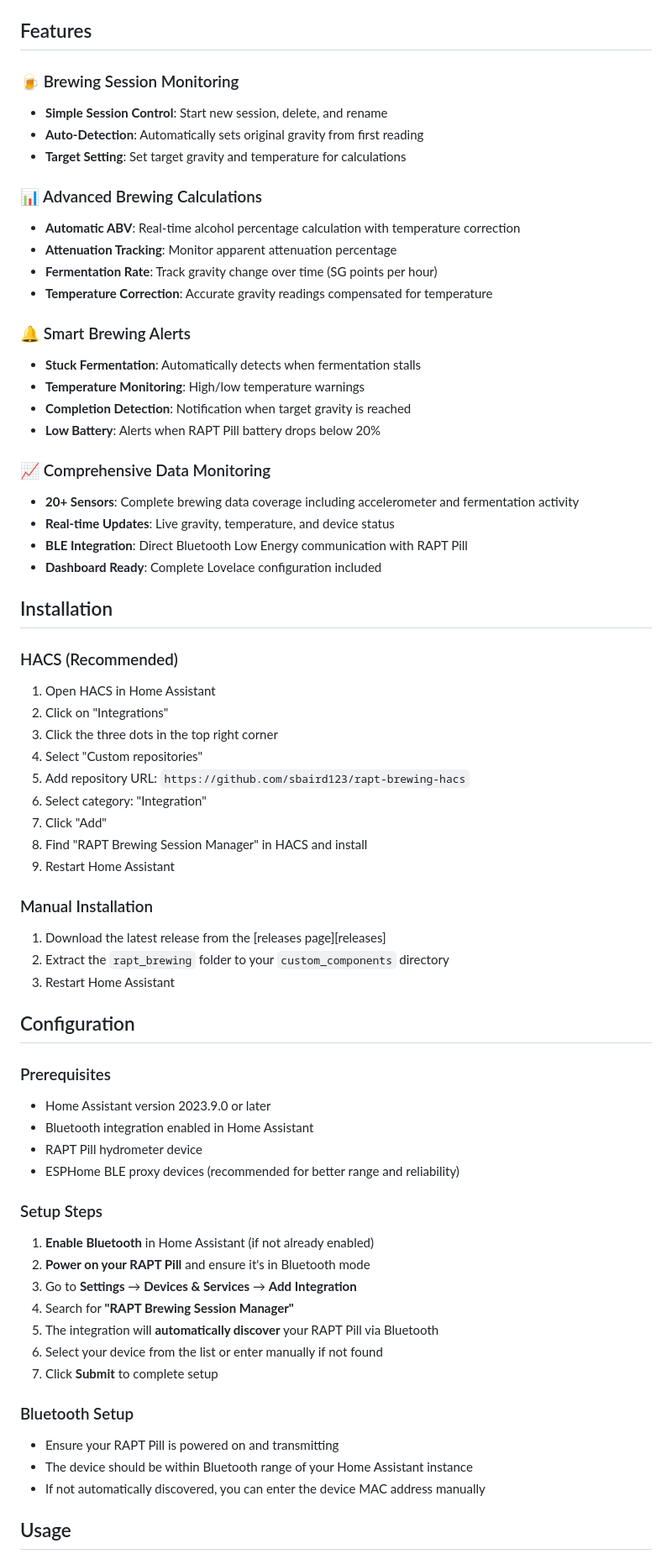
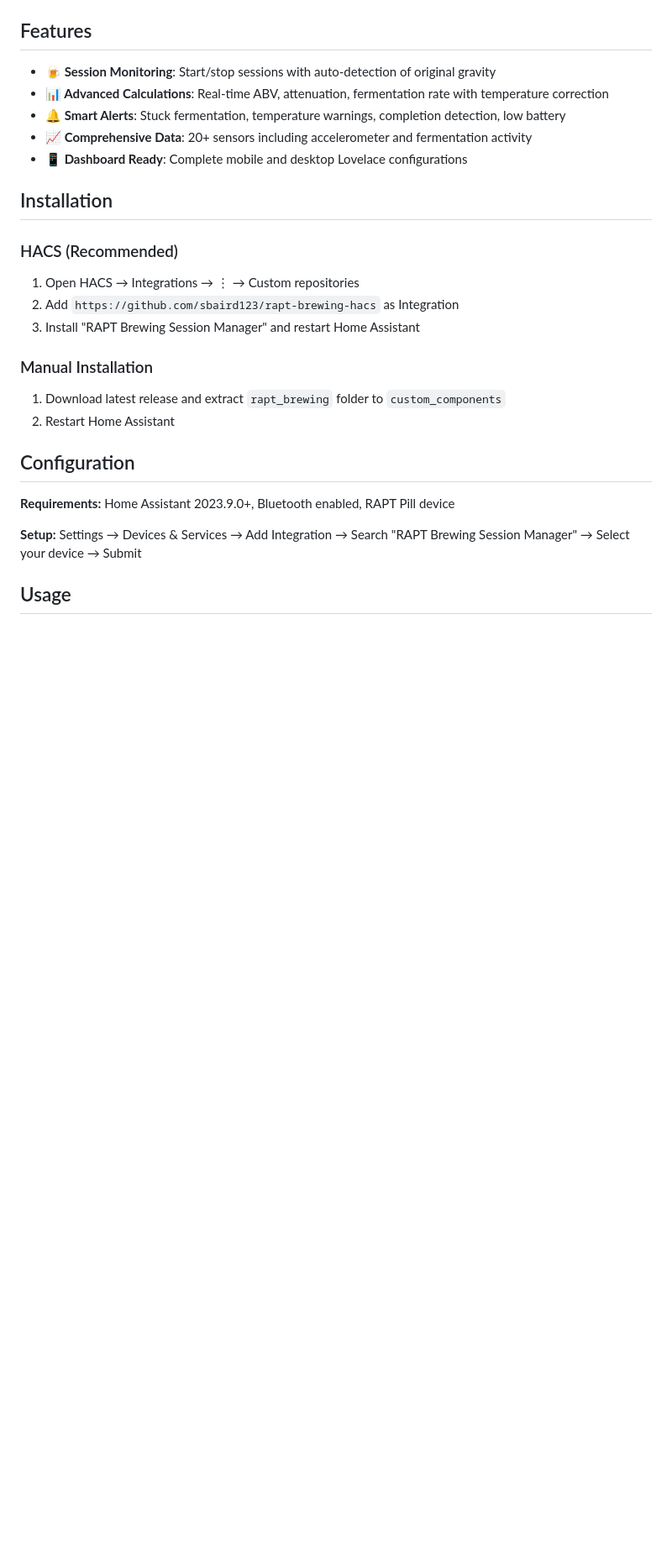
Before and after one commit to sbaird123/rapt-brewing-hacs, a Markdown page: README.md, the part around the change printed below. Shown: that part at 84% size. GitHub-like rendering; blank space fills up the shorter version.

```diff
--- a/README.md
+++ b/README.md
@@ -13,70 +13,28 @@ A Home Assistant integration for monitoring brewing sessions with RAPT Pill hydr
 
 ## Features
 
-### 🍺 Brewing Session Monitoring
-- **Simple Session Control**: Start new session, delete, and rename
-- **Auto-Detection**: Automatically sets original gravity from first reading
-- **Target Setting**: Set target gravity and temperature for calculations
-
-### 📊 Advanced Brewing Calculations
-- **Automatic ABV**: Real-time alcohol percentage calculation with temperature correction
-- **Attenuation Tracking**: Monitor apparent attenuation percentage
-- **Fermentation Rate**: Track gravity change over time (SG points per hour)
-- **Temperature Correction**: Accurate gravity readings compensated for temperature
-
-### 🔔 Smart Brewing Alerts
-- **Stuck Fermentation**: Automatically detects when fermentation stalls
-- **Temperature Monitoring**: High/low temperature warnings
-- **Completion Detection**: Notification when target gravity is reached
-- **Low Battery**: Alerts when RAPT Pill battery drops below 20%
-
-### 📈 Comprehensive Data Monitoring
-- **20+ Sensors**: Complete brewing data coverage including accelerometer and fermentation activity
-- **Real-time Updates**: Live gravity, temperature, and device status
-- **BLE Integration**: Direct Bluetooth Low Energy communication with RAPT Pill
-- **Dashboard Ready**: Complete Lovelace configuration included
+- **🍺 Session Monitoring**: Start/stop sessions with auto-detection of original gravity
+- **📊 Advanced Calculations**: Real-time ABV, attenuation, fermentation rate with temperature correction
+- **🔔 Smart Alerts**: Stuck fermentation, temperature warnings, completion detection, low battery
+- **📈 Comprehensive Data**: 20+ sensors including accelerometer and fermentation activity
+- **📱 Dashboard Ready**: Complete mobile and desktop Lovelace configurations
 
 ## Installation
 
 ### HACS (Recommended)
-
-1. Open HACS in Home Assistant
-2. Click on "Integrations"
-3. Click the three dots in the top right corner
-4. Select "Custom repositories"
-5. Add repository URL: `https://github.com/sbaird123/rapt-brewing-hacs`
-6. Select category: "Integration"
-7. Click "Add"
-8. Find "RAPT Brewing Session Manager" in HACS and install
-9. Restart Home Assistant
+1. Open HACS → Integrations → ⋮ → Custom repositories
+2. Add `https://github.com/sbaird123/rapt-brewing-hacs` as Integration
+3. Install "RAPT Brewing Session Manager" and restart Home Assistant
 
 ### Manual Installation
-
-1. Download the latest release from the [releases page][releases]
-2. Extract the `rapt_brewing` folder to your `custom_components` directory
-3. Restart Home Assistant
+1. Download latest release and extract `rapt_brewing` folder to `custom_components`
+2. Restart Home Assistant
 
 ## Configuration
 
-### Prerequisites
-- Home Assistant version 2023.9.0 or later
-- Bluetooth integration enabled in Home Assistant
-- RAPT Pill hydrometer device
-- ESPHome BLE proxy devices (recommended for better range and reliability)
+**Requirements:** Home Assistant 2023.9.0+, Bluetooth enabled, RAPT Pill device
 
-### Setup Steps
-1. **Enable Bluetooth** in Home Assistant (if not already enabled)
-2. **Power on your RAPT Pill** and ensure it's in Bluetooth mode
-3. Go to **Settings** → **Devices & Services** → **Add Integration**
-4. Search for **"RAPT Brewing Session Manager"**
-5. The integration will **automatically discover** your RAPT Pill via Bluetooth
-6. Select your device from the list or enter manually if not found
-7. Click **Submit** to complete setup
-
-### Bluetooth Setup
-- Ensure your RAPT Pill is powered on and transmitting
-- The device should be within Bluetooth range of your Home Assistant instance
-- If not automatically discovered, you can enter the device MAC address manually
+**Setup:** Settings → Devices & Services → Add Integration → Search "RAPT Brewing Session Manager" → Select your device → Submit
 
 ## Usage
 
```
Also changed, not shown: other parts of README.md (+9 -52 lines), SENSORS.md (added, +46 -0 lines).
